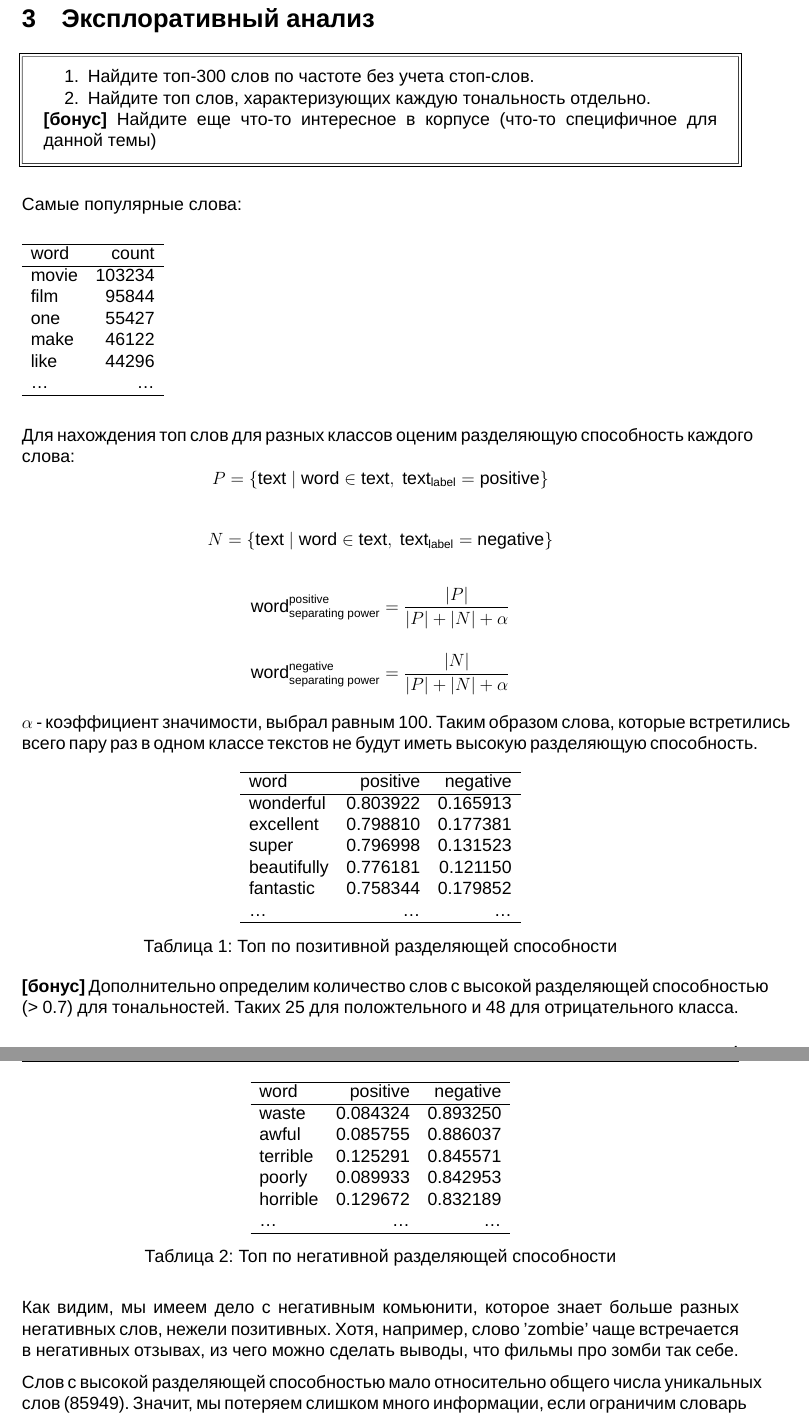
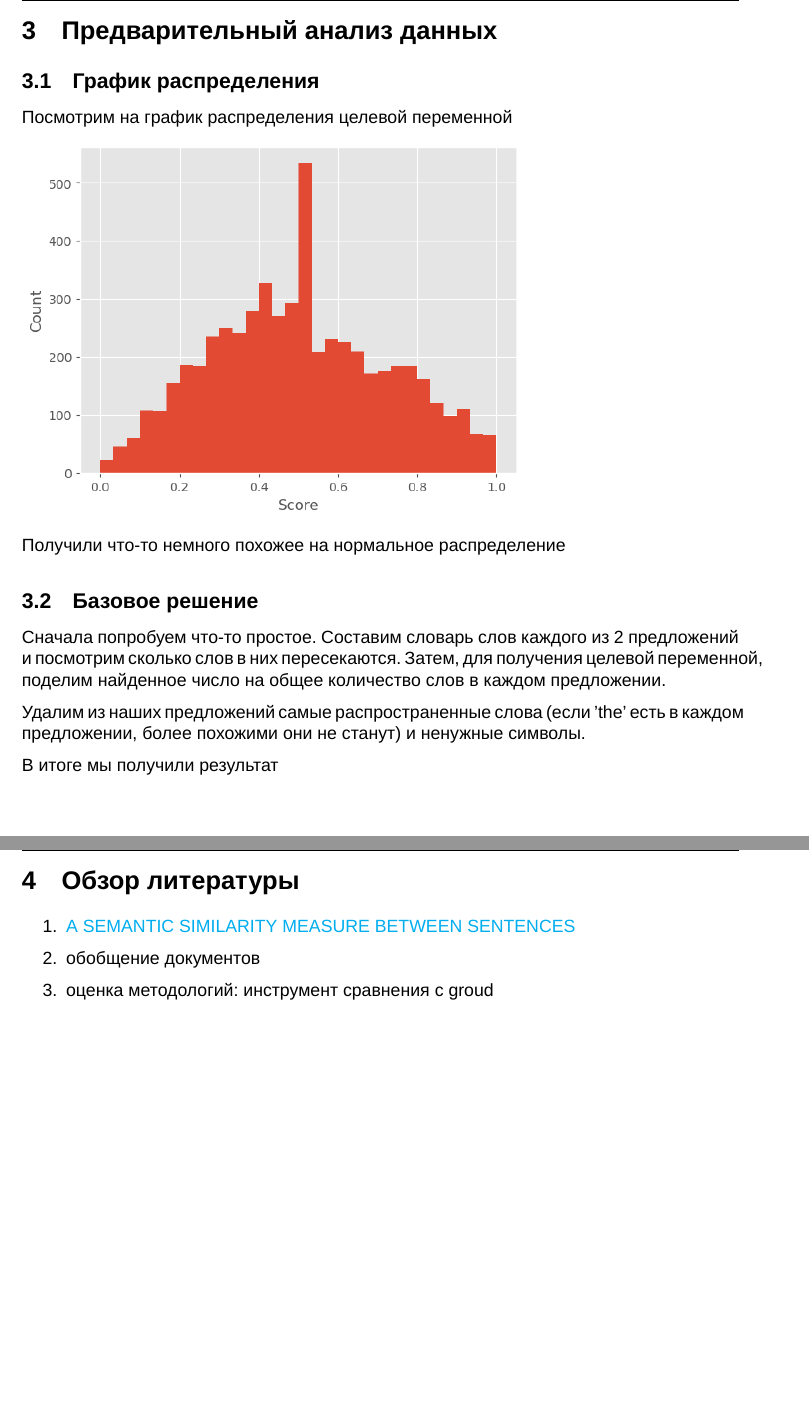
Before and after one commit to Vanyok-All-is-OK/NLP_project, a LaTeX document (report/report.tex): two parts of pages 4 and 5 of 9, joined at a grey line, cut at the place of the change, the shorter picture padded with empty space. Compiled offline with XeLaTeX; a missing font is replaced by an installed copy or a similar font.

Commit message:
Removing things not related to the project

```diff
--- a/report/report.tex
+++ b/report/report.tex
@@ -19,6 +19,8 @@
 \usepackage[most]{tcolorbox}
 \usepackage{parskip}
 \graphicspath{{images/}}
+\usepackage{graphicx}
+\usepackage{hyperref}
 
 
 \usepackage{fontspec}
@@ -132,83 +116,38 @@
 \newpage
 
-\section{Эксплоративный анализ}
-\condition{
-\begin{enumerate}
-    \item Найдите топ-300 слов по частоте без учета стоп-слов.
-    \item Найдите топ слов, характеризующих каждую тональность отдельно.
+\section{Предварительный анализ данных}
+\subsection{График распределения}
+Посмотрим на график распределения целевой переменной
+
+\includegraphics[width=0.7\linewidth]{распределение}
+
+Получили что-то немного похожее на нормальное распределение
+
+\subsection{Базовое решение}
+
+Сначала попробуем что-то простое. Составим словарь слов каждого из 2 предложений и посмотрим сколько слов в них пересекаются. Затем, для получения целевой переменной, поделим найденное число на общее количество слов в каждом предложении.
+
+Удалим из наших предложений самые распространенные слова (если 'the' есть в каждом предложении, более похожими они не станут) и ненужные символы.
+
+В итоге мы получили результат
+
+
+
+
+\newpage
+
+\section{Обзор литературы}
+
+ \begin{enumerate}
+	\item  \href{https://www.researchgate.net/publication/272088094_A_SEMANTIC_SIMILARITY_MEASURE_BETWEEN_SENTENCES}{A SEMANTIC SIMILARITY MEASURE BETWEEN SENTENCES}
+
+
+	\item обобщение документов
+	\item оценка методологий: инструмент сравнения с groud
 \end{enumerate}
-\textbf{[бонус]} Найдите еще что-то интересное в корпусе (что-то специфичное для данной темы)
-}
-\vspace{5mm}
 
-Самые популярные слова: \\
 
-\begin{tabular}{lr}
-\hline
-word & count \\
-\hline
-movie & 103234 \\
-film & 95844 \\
-one & 55427 \\
-make & 46122 \\
-like & 44296 \\
-\dots & \dots \\
-\hline
-\end{tabular}
-\vspace{5mm}
 
-Для нахождения топ слов для разных классов оценим разделяющую способность каждого слова:
-$$ P = \left \{ \text{text} \ | \ \text{word} \in \text{text}, \ \text{text}_\text{label} = \text{positive} \right \} $$
-
-$$ N = \left \{ \text{text} \ | \ \text{word} \in \text{text}, \ \text{text}_\text{label} = \text{negative} \right \} $$
-
-$$ \text{word}^{\text{positive}}_{\text{separating power}} = \frac{|P|}{|P| + |N| + \alpha} $$
-
-$$ \text{word}^{\text{negative}}_{\text{separating power}} = \frac{|N|}{|P| + |N| + \alpha} $$
-
-$\alpha$ - коэффициент значимости, выбрал равным 100. Таким образом слова, которые встретились всего пару раз в одном классе текстов не будут иметь высокую разделяющую способность.
-
-\begin{table}[h]
-\centering
-\begin{tabular}{lrr}
-\hline
-word & positive & negative \\
-\hline
-wonderful & 0.803922 & 0.165913 \\
-excellent & 0.798810 & 0.177381 \\
-super & 0.796998 & 0.131523 \\
-beautifully & 0.776181 & 0.121150 \\
-fantastic & 0.758344 & 0.179852 \\
-\dots & \dots & \dots \\
-\hline
-\end{tabular}
-\caption{Топ по позитивной разделяющей способности}
-\end{table}
-
-\begin{table}[h]
-\centering
-\begin{tabular}{lrr}
-\hline
-word & positive & negative \\
-\hline
-waste & 0.084324 & 0.893250 \\
-awful & 0.085755 & 0.886037 \\
-terrible & 0.125291 & 0.845571 \\
-poorly & 0.089933 & 0.842953 \\
-horrible & 0.129672 & 0.832189 \\
-\dots & \dots & \dots \\
-\hline
-\end{tabular}
-\caption{Топ по негативной разделяющей способности}
-\end{table}
-
-\textbf{[бонус]} Дополнительно определим количество слов с высокой разделяющей способностью (> 0.7) для тональностей. Таких 25 для положтельного и 48 для отрицательного класса. Как видим, мы имеем дело с негативным комьюнити, которое знает больше разных негативных слов, нежели позитивных. Хотя, например, слово 'zombie' чаще встречается в негативных отзывах, из чего можно сделать выводы, что фильмы про зомби так себе.
-
-Слов с высокой разделяющей способностью мало относительно общего числа уникальных слов (85949). Значит, мы потеряем слишком много информации, если ограничим словарь только на такие слова.
-
-% \imgh{17cm}{words_count.png}{Распределение длин отзывов по тональностям}
-
-Длины отзывов имеют схожие распределения. Это значит, что нету смысла вводить признак длины отзыва.
 \newpage
 
 \section{Описание выбранной архитектуры}
```
Also changed, not shown: report/report.pdf, report/распределение.png (added), report/report.tex (22 more changed lines), 2 other files.
